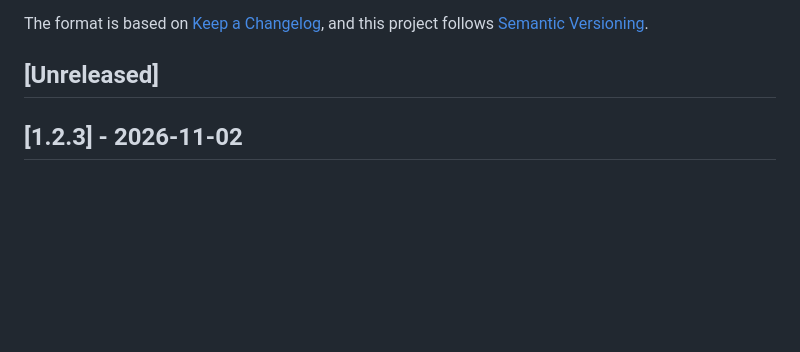
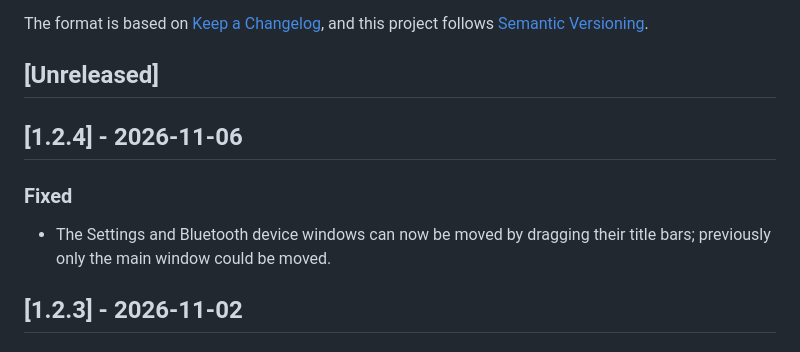
Before and after one commit to dosoft/risemote, a Markdown page: CHANGELOG.md, the part around the change. GitHub-like rendering; blank space fills up the shorter version.

Commit message:
Sync docs for v1.2.4

```diff
--- a/CHANGELOG.md
+++ b/CHANGELOG.md
@@ -5,6 +5,12 @@ All notable user-facing changes are documented here.
 The format is based on [Keep a Changelog](https://keepachangelog.com/en/1.1.0/), and this project follows [Semantic Versioning](https://semver.org/spec/v2.0.0.html).
 
 ## [Unreleased]
+
+## [1.2.4] - 2026-11-06
+
+### Fixed
+
+- The Settings and Bluetooth device windows can now be moved by dragging their title bars; previously only the main window could be moved.
 
 ## [1.2.3] - 2026-11-02
 
```
